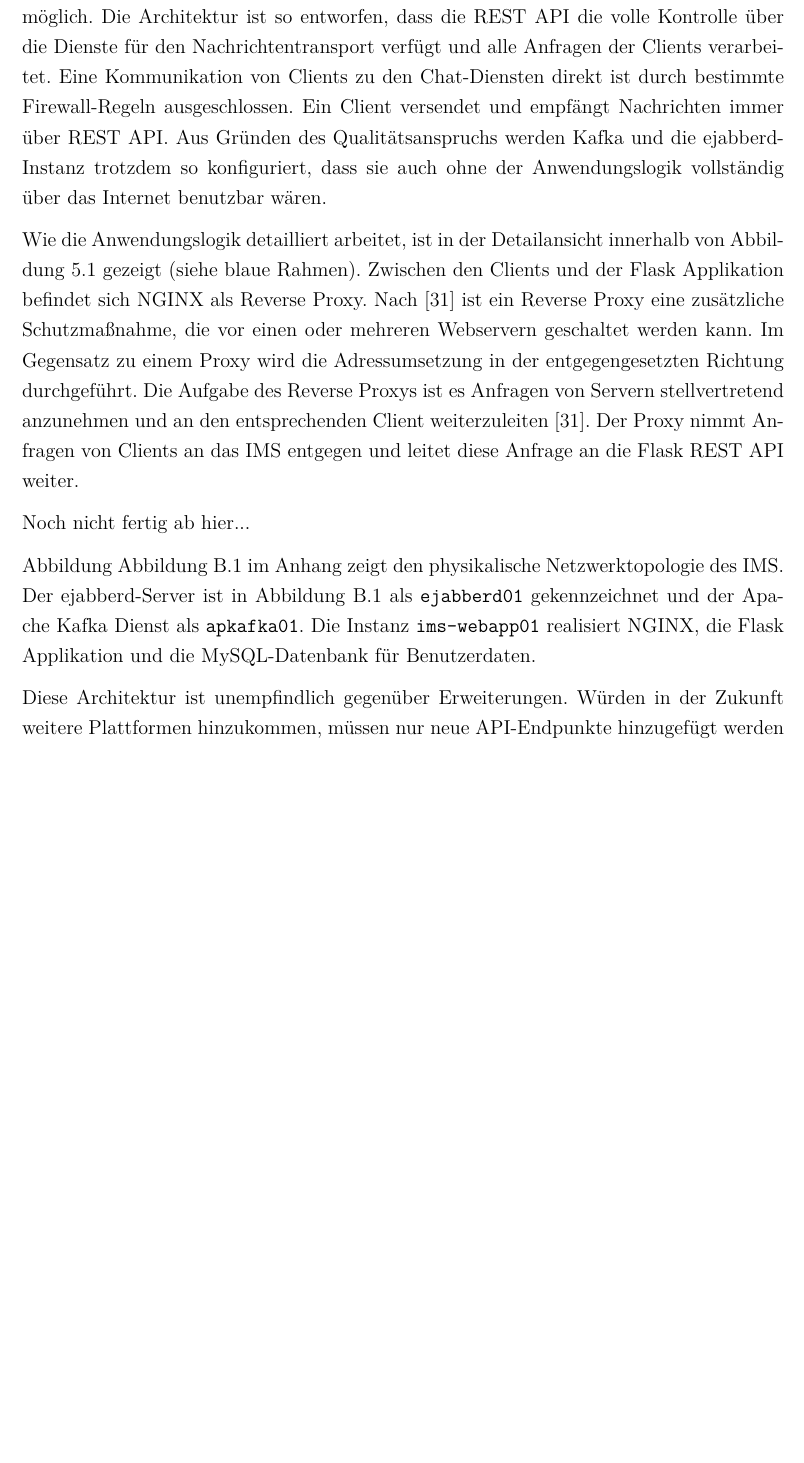
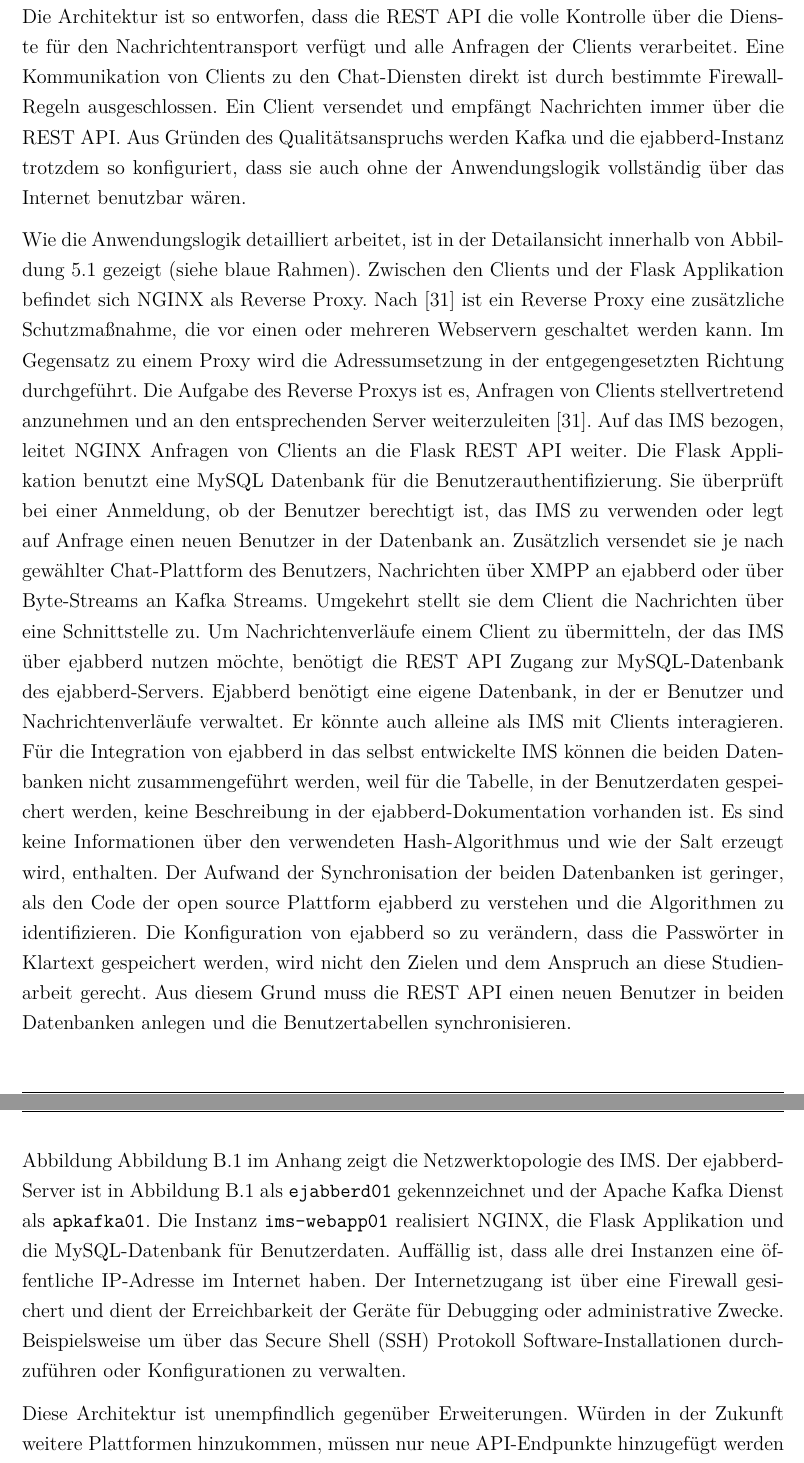
Before and after one commit to inf17101/FlaskXmppPyChat, a LaTeX thesis (LaTeX/Studienarbeit.tex): part of page 48 of 108 before the commit and two parts of pages 48 and 49 of 109 after it, the two joined at a grey line, cut so that both start at the same text, the shorter picture padded with empty space. Compiled offline with pdfLaTeX.

Commit message:
finishes chapter architektur des ims in first version

```diff
--- a/LaTeX/Studienarbeit.tex
+++ b/LaTeX/Studienarbeit.tex
@@ -870,15 +870,12 @@ Beachtet man die oben aufgeführten Überlegungen, ergibt sich für die Architek
 %TODO Grafiken einbauen
 Jeder Dienst wird auf einem Server verteilt mit Ausnahme der Datenbanken. Ejabberd und Kafka bilden die beiden unterschiedlichen Plattformen über die Chat-Nachrichten versendet werden können. Die Instanz zwischen den Clients und den beiden Plattformen realisiert die Anwendungslogik in Form einer \acs{REST} \acs{API}, die mit dem Microframework Python Flask entwickelt wird.
 
-Die Grundidee ist folgende: Über ein Web-Frontend werden dem Benutzer Chat-Funktionalitäten bereitgestellt, die er nach einer Anmeldung am System verwenden kann. Über das Web-Frontend kann der Benutzer auswählen, ob er über den Apache Kafka Dienst oder über ejabberd Chat-Dienste nutzen möchte. Das Web-Frontend erzeugt hierzu entsprechende Requests, um der Flask Applikation mitzuteilen, für welche der beiden Plattformen sich der Benutzer anmeldet. So können beide Plattformen getrennt voneinander getestet werden. Ist ein Benutzer am \ac{IMS} angemeldet, werden die Nachrichten ausschließlich zu dem Dienst, für den sich der Benutzer zuvor angemeldet hat, koordiniert. Eine Benutzung von Apache Kafka und Ejabberd via \ac{XMPP} ist gleichzeitig nicht möglich. Die Architektur ist so entworfen, dass die \acs{REST} \acs{API} die volle Kontrolle über die Dienste für den Nachrichtentransport verfügt und alle Anfragen der Clients verarbeitet. Eine Kommunikation von Clients zu den Chat-Diensten direkt ist durch bestimmte Firewall-Regeln ausgeschlossen. Ein Client versendet und empfängt Nachrichten immer über \acs{REST} \acs{API}. Aus Gründen des Qualitätsanspruchs werden Kafka und die ejabberd-Instanz trotzdem so konfiguriert, dass sie auch ohne der Anwendungslogik vollständig über das Internet benutzbar wären.
+Die Grundidee ist folgende: Über ein Web-Frontend werden dem Benutzer Chat-Funktionalitäten bereitgestellt, die er nach einer Anmeldung am System verwenden kann. Über das Web-Frontend kann der Benutzer auswählen, ob er über den Apache Kafka Dienst oder über ejabberd Chat-Dienste nutzen möchte. Das Web-Frontend erzeugt hierzu entsprechende Requests, um der Flask Applikation mitzuteilen, für welche der beiden Plattformen sich der Benutzer anmeldet. So können beide Plattformen getrennt voneinander getestet werden. Ist ein Benutzer am \ac{IMS} angemeldet, werden die Nachrichten ausschließlich zu dem Dienst, für den sich der Benutzer zuvor angemeldet hat, koordiniert. Eine Benutzung von Apache Kafka und Ejabberd via \ac{XMPP} ist gleichzeitig nicht möglich. Die Architektur ist so entworfen, dass die \acs{REST} \acs{API} die volle Kontrolle über die Dienste für den Nachrichtentransport verfügt und alle Anfragen der Clients verarbeitet. Eine Kommunikation von Clients zu den Chat-Diensten direkt ist durch bestimmte Firewall-Regeln ausgeschlossen. Ein Client versendet und empfängt Nachrichten immer über die \acs{REST} \acs{API}. Aus Gründen des Qualitätsanspruchs werden Kafka und die ejabberd-Instanz trotzdem so konfiguriert, dass sie auch ohne der Anwendungslogik vollständig über das Internet benutzbar wären.
 
 Wie die Anwendungslogik detailliert arbeitet, ist in der Detailansicht innerhalb von \autoref{img:logischeTopologieIMS} gezeigt (siehe blaue Rahmen). Zwischen den Clients und der Flask Applikation befindet sich NGINX als Reverse Proxy. Nach \cite{reverseProxyDesc} ist ein Reverse Proxy eine zusätzliche Schutzmaßnahme, die vor einen oder mehreren Webservern geschaltet werden kann. Im Gegensatz zu einem Proxy wird die Adressumsetzung in der entgegengesetzten Richtung durchgeführt.
-Die Aufgabe des Reverse Proxys ist es Anfragen von Servern stellvertretend anzunehmen und an den entsprechenden Client weiterzuleiten \cite{reverseProxyDesc}. Der Proxy nimmt Anfragen von Clients an das \ac{IMS} entgegen und leitet diese Anfrage an die Flask \acs{REST} \acs{API} weiter.
-
-
-Noch nicht fertig ab hier...
-
-Abbildung \autoref{img:ArchitekturIMS} im Anhang zeigt den physikalische Netzwerktopologie des \ac{IMS}. Der ejabberd-Server ist in \autoref{img:ArchitekturIMS} als \texttt{ejabberd01} gekennzeichnet und der Apache Kafka Dienst als \texttt{apkafka01}. Die Instanz \texttt{ims-webapp01} realisiert NGINX, die Flask Applikation und die MySQL-Datenbank für Benutzerdaten.
+Die Aufgabe des Reverse Proxys ist es, Anfragen von Clients stellvertretend anzunehmen und an den entsprechenden Server weiterzuleiten \cite{reverseProxyDesc}. Auf das \ac{IMS} bezogen, leitet NGINX Anfragen von Clients an die Flask \acs{REST} \acs{API} weiter. Die Flask Applikation benutzt eine MySQL Datenbank für die Benutzerauthentifizierung. Sie überprüft bei einer Anmeldung, ob der Benutzer berechtigt ist, das \ac{IMS} zu verwenden oder legt auf Anfrage einen neuen Benutzer in der Datenbank an. Zusätzlich versendet sie je nach gewählter Chat-Plattform des Benutzers, Nachrichten über \ac{XMPP} an ejabberd oder über Byte-Streams an Kafka Streams. Umgekehrt stellt sie dem Client die Nachrichten über eine Schnittstelle zu. Um Nachrichtenverläufe einem Client zu übermitteln, der das \ac{IMS} über ejabberd nutzen möchte, benötigt die \acs{REST} \acs{API} Zugang zur MySQL-Datenbank des ejabberd-Servers. Ejabberd benötigt eine eigene Datenbank, in der er Benutzer und Nachrichtenverläufe verwaltet. Er könnte auch alleine als \ac{IMS} mit Clients interagieren. Für die Integration von ejabberd in das selbst entwickelte \ac{IMS} können die beiden Datenbanken nicht zusammengeführt werden, weil für die Tabelle, in der Benutzerdaten gespeichert werden, keine Beschreibung in der ejabberd-Dokumentation vorhanden ist. Es sind keine Informationen über den verwendeten Hash-Algorithmus und wie der Salt erzeugt wird, enthalten. Der Aufwand der Synchronisation der beiden Datenbanken ist geringer, als den Code der open source Plattform ejabberd zu verstehen und die Algorithmen zu identifizieren. Die Konfiguration von ejabberd so zu verändern, dass die Passwörter in Klartext gespeichert werden, wird nicht den Zielen und dem Anspruch an diese Studienarbeit gerecht. Aus diesem Grund muss die \acs{REST} \acs{API} einen neuen Benutzer in beiden Datenbanken anlegen und die Benutzertabellen synchronisieren.
+
+Abbildung \autoref{img:ArchitekturIMS} im Anhang zeigt die Netzwerktopologie des \ac{IMS}. Der ejabberd-Server ist in \autoref{img:ArchitekturIMS} als \texttt{ejabberd01} gekennzeichnet und der Apache Kafka Dienst als \texttt{apkafka01}. Die Instanz \texttt{ims-webapp01} realisiert NGINX, die Flask Applikation und die MySQL-Datenbank für Benutzerdaten. Auffällig ist, dass alle drei Instanzen eine öffentliche IP-Adresse im Internet haben. Der Internetzugang ist über eine Firewall gesichert und dient der Erreichbarkeit der Geräte für Debugging oder administrative Zwecke. Beispielsweise um über das \ac{SSH} Protokoll Software-Installationen durchzuführen oder Konfigurationen zu verwalten.
 
 Diese Architektur ist unempfindlich gegenüber Erweiterungen. Würden in der Zukunft weitere Plattformen hinzukommen, müssen nur neue \acs{API}-Endpunkte hinzugefügt werden und die neuen Funktionen im Code umgesetzt werden. Bestehender Code und Endpunkte müssen nicht verändert werden. Zudem kann eine Komponente einfach ausgetauscht werden, falls diese beschädigt wird. Solange die Konfiguration die Gleiche bleibt, muss die Anwendungslogik nicht angepasst werden.
 
```
